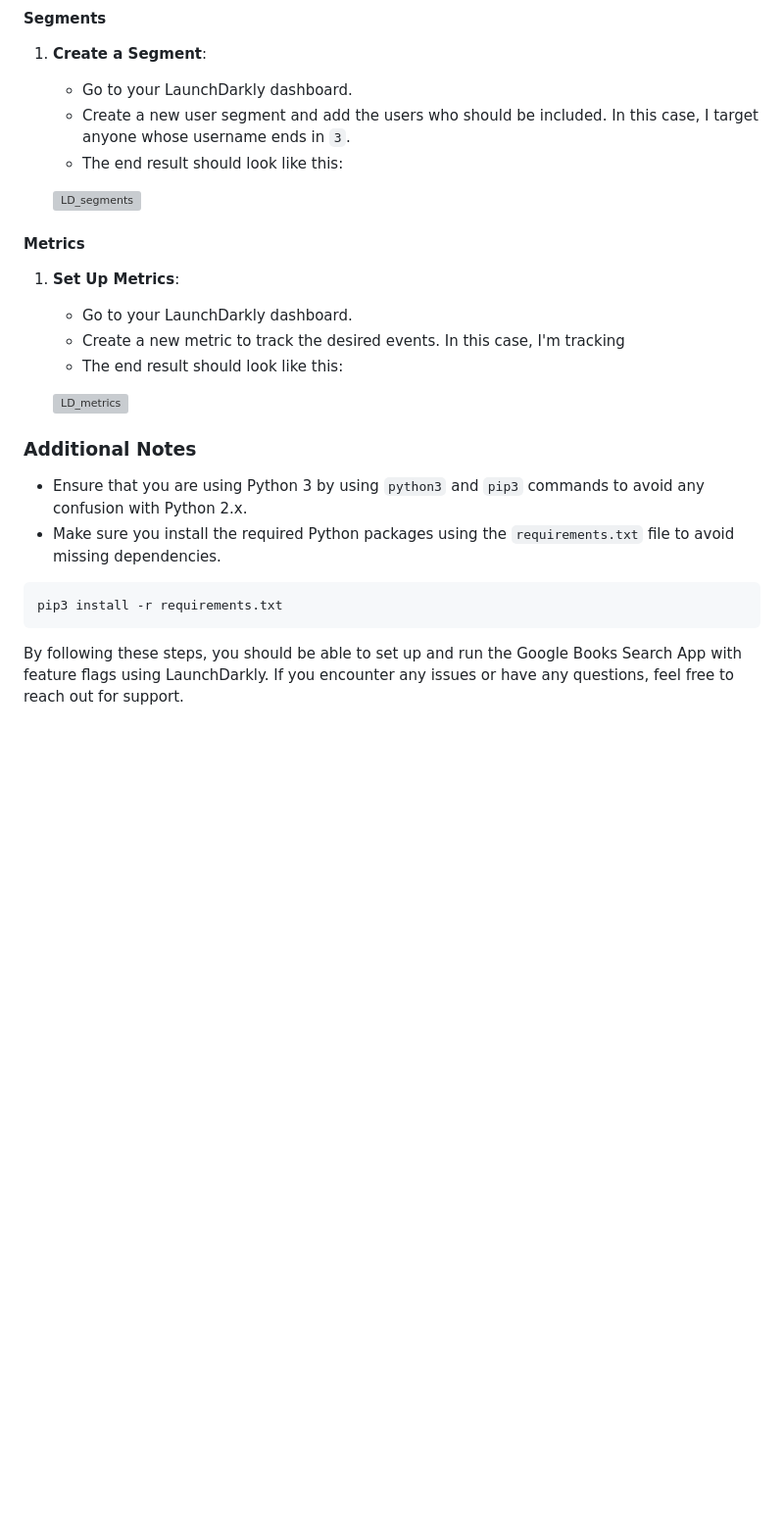
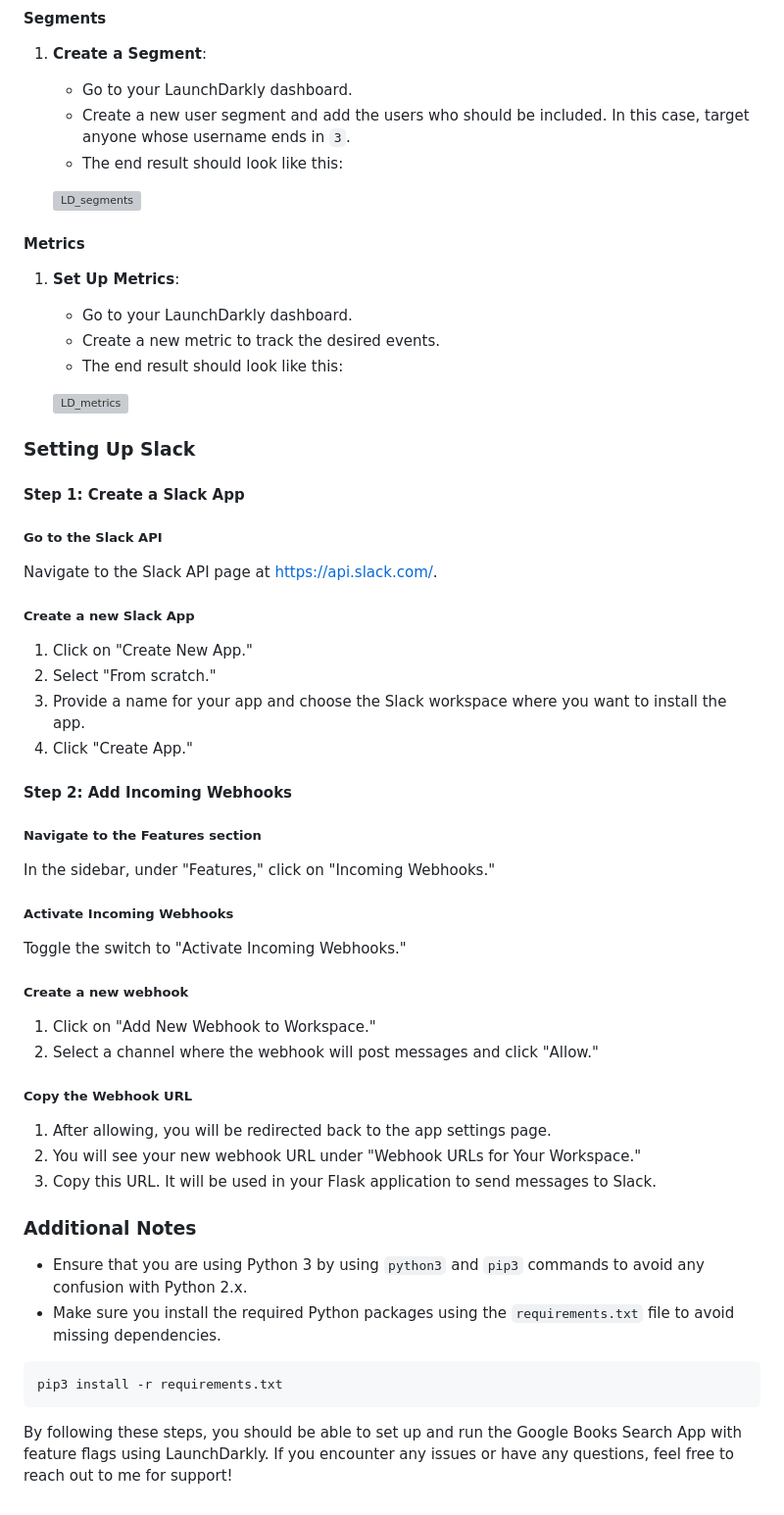
Before and after one commit to nicolemichelle88/googlebooks_featureflags, a Markdown page: README.md, the part around one of its changes. Shown at 98% size. Rendered like a GitHub page; blank space fills up the shorter version; grey boxes are pictures that could not be loaded.

````diff
--- a/README.md
+++ b/README.md
@@ -116,7 +114,7 @@ cd google-books-search-app
 1. **Create a Segment**:
 
     - Go to your LaunchDarkly dashboard.
-    - Create a new user segment and add the users who should be included. In this case,  I target anyone whose username ends in `3`.
+    - Create a new user segment and add the users who should be included. In this case, target anyone whose username ends in `3`.
     - The end result should look like this:
 
     ![LD_segments](https://github.com/nicolemichelle88/googlebooks_featureflags/assets/19213563/abca31a0-917c-4c89-a321-668f5409a177)
@@ -126,10 +124,46 @@ cd google-books-search-app
 1. **Set Up Metrics**:
 
     - Go to your LaunchDarkly dashboard.
-    - Create a new metric to track the desired events. In this case, I'm tracking
+    - Create a new metric to track the desired events.
     - The end result should look like this:
 
     ![LD_metrics](https://github.com/nicolemichelle88/googlebooks_featureflags/assets/19213563/fe9e7b19-85ed-482e-b876-f2e53da1c0ca)
+
+### Setting Up Slack
+
+#### Step 1: Create a Slack App
+
+##### Go to the Slack API
+
+Navigate to the Slack API page at [https://api.slack.com/](https://api.slack.com/).
+
+##### Create a new Slack App
+
+1. Click on "Create New App."
+2. Select "From scratch."
+3. Provide a name for your app and choose the Slack workspace where you want to install the app.
+4. Click "Create App."
+
+#### Step 2: Add Incoming Webhooks
+
+##### Navigate to the Features section
+
+In the sidebar, under "Features," click on "Incoming Webhooks."
+
+##### Activate Incoming Webhooks
+
+Toggle the switch to "Activate Incoming Webhooks."
+
+##### Create a new webhook
+
+1. Click on "Add New Webhook to Workspace."
+2. Select a channel where the webhook will post messages and click "Allow."
+
+##### Copy the Webhook URL
+
+1. After allowing, you will be redirected back to the app settings page.
+2. You will see your new webhook URL under "Webhook URLs for Your Workspace."
+3. Copy this URL. It will be used in your Flask application to send messages to Slack.
 
 ### Additional Notes
 
@@ -140,4 +174,4 @@ cd google-books-search-app
 pip3 install -r requirements.txt
 ```
 
-By following these steps, you should be able to set up and run the Google Books Search App with feature flags using LaunchDarkly. If you encounter any issues or have any questions, feel free to reach out for support.
+By following these steps, you should be able to set up and run the Google Books Search App with feature flags using LaunchDarkly. If you encounter any issues or have any questions, feel free to reach out to me for support!
````
Also changed, not shown: other parts of README.md (+8 -10 lines).
